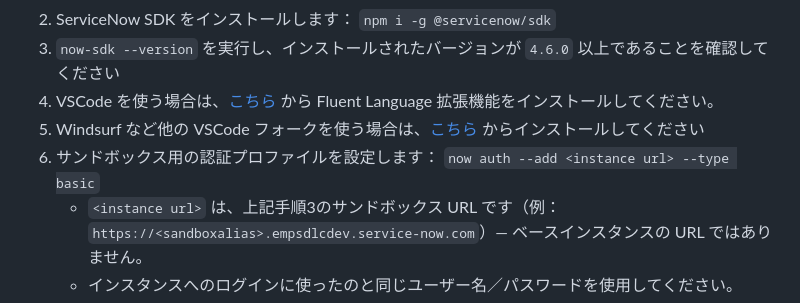
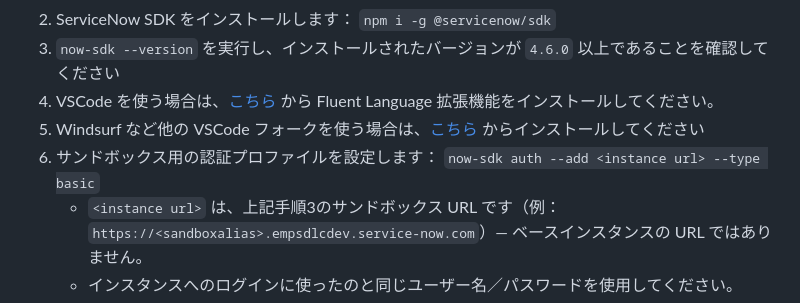
Before and after one commit to ServiceNow/servicenowsdlc, a Markdown page: exercises/01-creating-a-fluent-app.ja.md, the part around the change. Drawn GitHub-style.

```diff
--- a/exercises/01-creating-a-fluent-app.ja.md
+++ b/exercises/01-creating-a-fluent-app.ja.md
@@ -51,7 +51,7 @@ nowSDK を使って新しい Fluent アプリケーションを作成し、ソ
 3. `now-sdk --version` を実行し、インストールされたバージョンが `4.6.0` 以上であることを確認してください
 4. VSCode を使う場合は、[こちら](https://marketplace.visualstudio.com/items?itemName=ServiceNow.fluent-language-extension) から Fluent Language 拡張機能をインストールしてください。
 5. Windsurf など他の VSCode フォークを使う場合は、[こちら](https://open-vsx.org/extension/ServiceNow/fluent-language-extension) からインストールしてください
-6. サンドボックス用の認証プロファイルを設定します： `now auth --add <instance url> --type basic`
+6. サンドボックス用の認証プロファイルを設定します： `now-sdk auth --add <instance url> --type basic`
     - `<instance url>` は、上記手順3のサンドボックス URL です（例：`https://<sandboxalias>.empsdlcdev.service-now.com`）— ベースインスタンスの URL ではありません。
     - インスタンスへのログインに使ったのと同じユーザー名／パスワードを使用してください。
     - 続行する前に、認証が成功したことを示すメッセージを確認してください。失敗する場合は、ベースインスタンスではなくサンドボックスの URL を指定しているか再確認してください。
```
Also changed, not shown: exercises/01-creating-a-fluent-app.md (+1 -1 lines).
